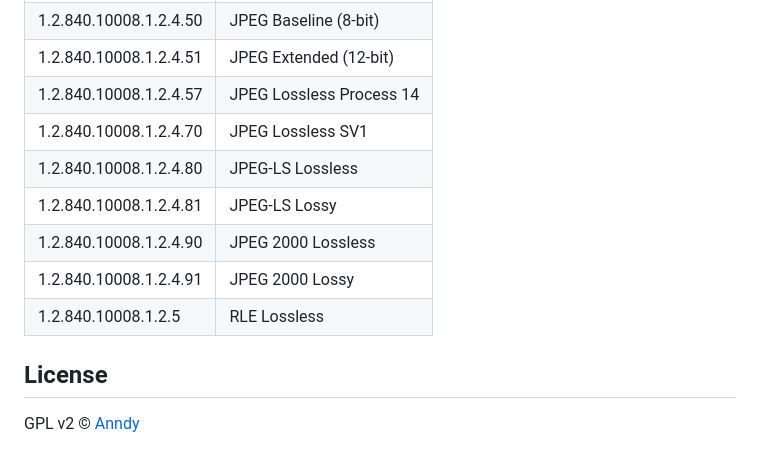
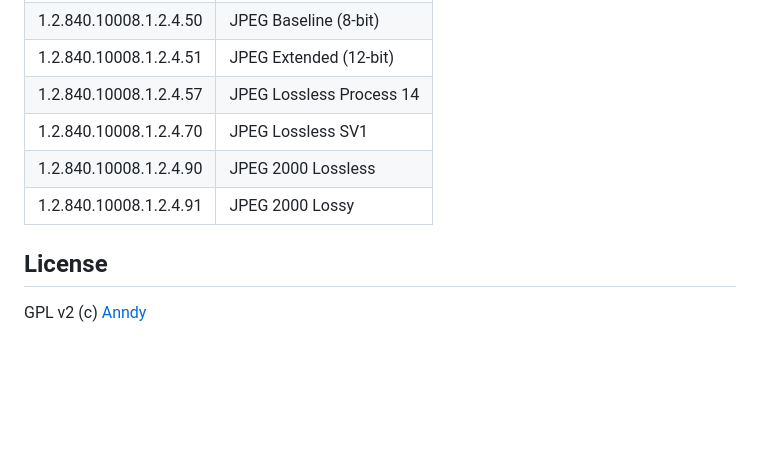
Before and after one commit to anndymaktub/dicom-viewer-claude, a Markdown page: README.md, the part around one of its changes. Drawn GitHub-style; blank space fills up the shorter version.

```diff
--- a/README.md
+++ b/README.md
@@ -123,12 +149,9 @@ After enabling, `npm run dist:portable` will work in any terminal without admin
 | 1.2.840.10008.1.2.4.51 | JPEG Extended (12-bit) |
 | 1.2.840.10008.1.2.4.57 | JPEG Lossless Process 14 |
 | 1.2.840.10008.1.2.4.70 | JPEG Lossless SV1 |
-| 1.2.840.10008.1.2.4.80 | JPEG-LS Lossless |
-| 1.2.840.10008.1.2.4.81 | JPEG-LS Lossy |
 | 1.2.840.10008.1.2.4.90 | JPEG 2000 Lossless |
 | 1.2.840.10008.1.2.4.91 | JPEG 2000 Lossy |
-| 1.2.840.10008.1.2.5 | RLE Lossless |
 
 ## License
 
-GPL v2 © [Anndy](https://github.com/anndymaktub)
+GPL v2 (c) [Anndy](https://github.com/anndymaktub)
```
Also changed, not shown: other parts of README.md (+66 -40 lines).
